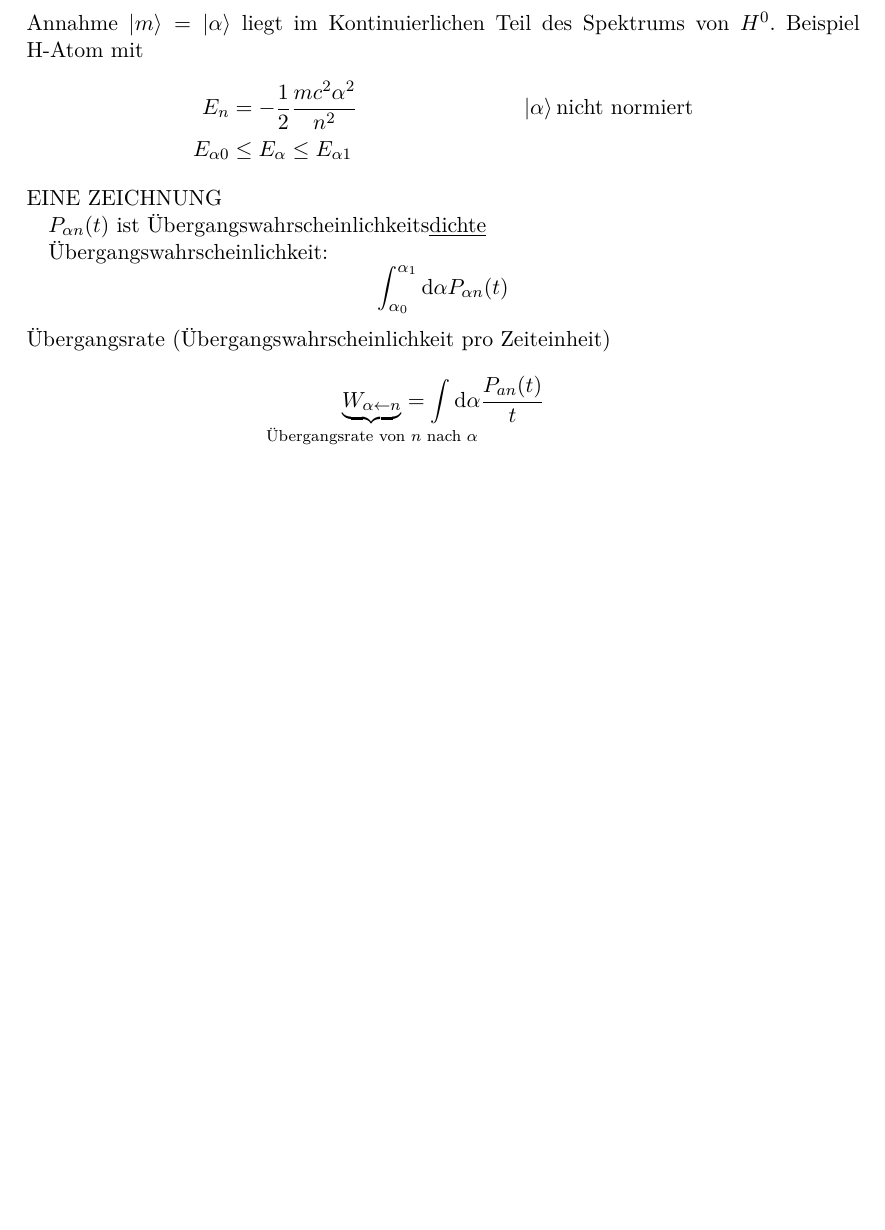
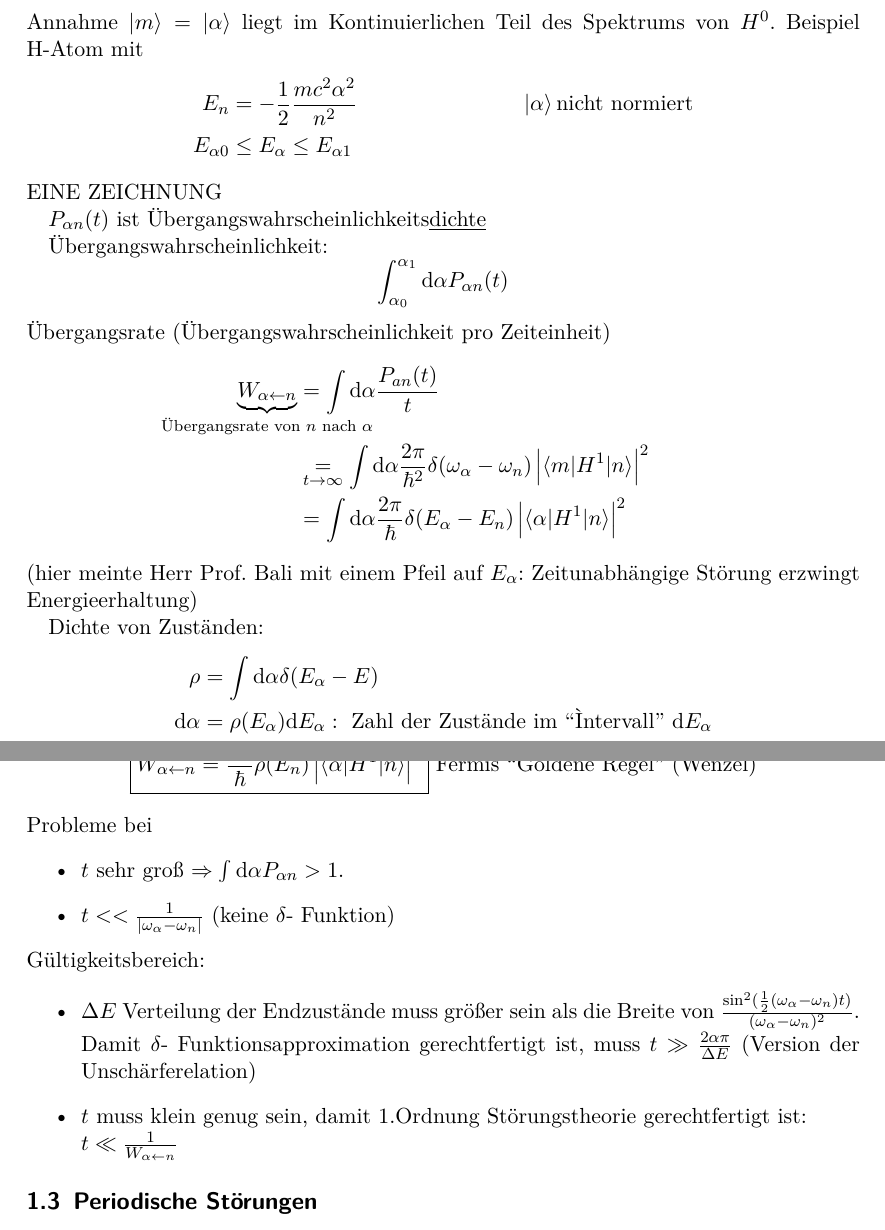
Before and after one commit to Ba5ti/Quantenmechanik-2-Skript-WS15-16, a LaTeX document (main.tex, which reads 2015-10-19.tex): part of page 11 of 11 before the commit and two parts of pages 11 and 12 of 12 after it, the two joined at a grey line, cut so that both start at the same text, the shorter picture padded with empty space. Compiled offline with pdfLaTeX.

Commit message:
Kapitel 1.2 fertig, aber noch ohne Bilder

```diff
--- a/2015-10-19.tex
+++ b/2015-10-19.tex
@@ -105,5 +105,37 @@
 		\begin{align*}
 			\underbrace{W_{\alpha \leftarrow n}}_{
 				\mathclap{\text{Übergangsrate von~} n \text{~nach~} \alpha}}
-			&= \int \diff \alpha \frac{P_{an}(t)}{t}
+			&= \int \diff \alpha \frac{P_{an}(t)}{t} \\
+			&\underset{t \rightarrow \infty}{=}
+			\int \diff \alpha \frac{2 \pi}{\hbar^2}
+			\delta(\omega_\alpha - \omega_n) \left| \braket{m | H^1 | n}\right|^2 \\
+			&= \int \diff \alpha \frac{2 \pi}{\hbar}
+			\delta (E_\alpha - E_n) \left| \braket{\alpha | H^1 | n}\right|^2
 		\end{align*}
+	(hier meinte Herr Prof. Bali mit einem Pfeil auf $E_\alpha$: Zeitunabhängige Störung erzwingt Energieerhaltung)
+
+	Dichte von Zuständen:
+		\begin{align*}
+			\rho &= \int \diff \alpha \delta (E_\alpha - E)  \\
+			\diff \alpha &= \rho(E_\alpha) \diff E_\alpha: \text{~Zahl der Zustände im ``Ìntervall''~} \diff E_\alpha
+		\end{align*}
+		\begin{align*}
+			\boxed{
+				W_{\alpha \leftarrow n} = \frac{2 \pi}{\hbar} \rho(E_n)
+					\left| \braket{\alpha | H^1 | n}\right|^2
+				}
+			\text{~Fermis ``Goldene Regel'' (Wenzel)}
+		\end{align*}
+	Probleme bei
+		\begin{itemize}
+			\item $t$ sehr groß $\Rightarrow \int \diff \alpha P_{\alpha n} > 1$.
+			\item $t  << \frac{1}{|\omega_\alpha - \omega_n|}$ (keine $\delta$- Funktion)
+		\end{itemize}
+	Gültigkeitsbereich:
+		\begin{itemize}
+			\item $\Delta E$ Verteilung der Endzustände muss größer sein als die Breite von $\frac{\sin^2 (\frac{1}{2}(\omega_\alpha - \omega_n) t)}{(\omega_\alpha - \omega_n)^2}$. Damit $\delta$- Funktionsapproximation gerechtfertigt ist, muss $t \gg \frac{2 \alpha \pi}{\Delta E}$ (Version der Unschärferelation)
+			\item $t$ muss klein genug sein, damit 1.Ordnung Störungstheorie gerechtfertigt ist:
+			\\ $t \ll \frac{1}{W_{\alpha \leftarrow n}}$
+		\end{itemize}
+
+\subsection{Periodische Störungen}
```
Also changed, not shown: main.pdf, 4 other files.
